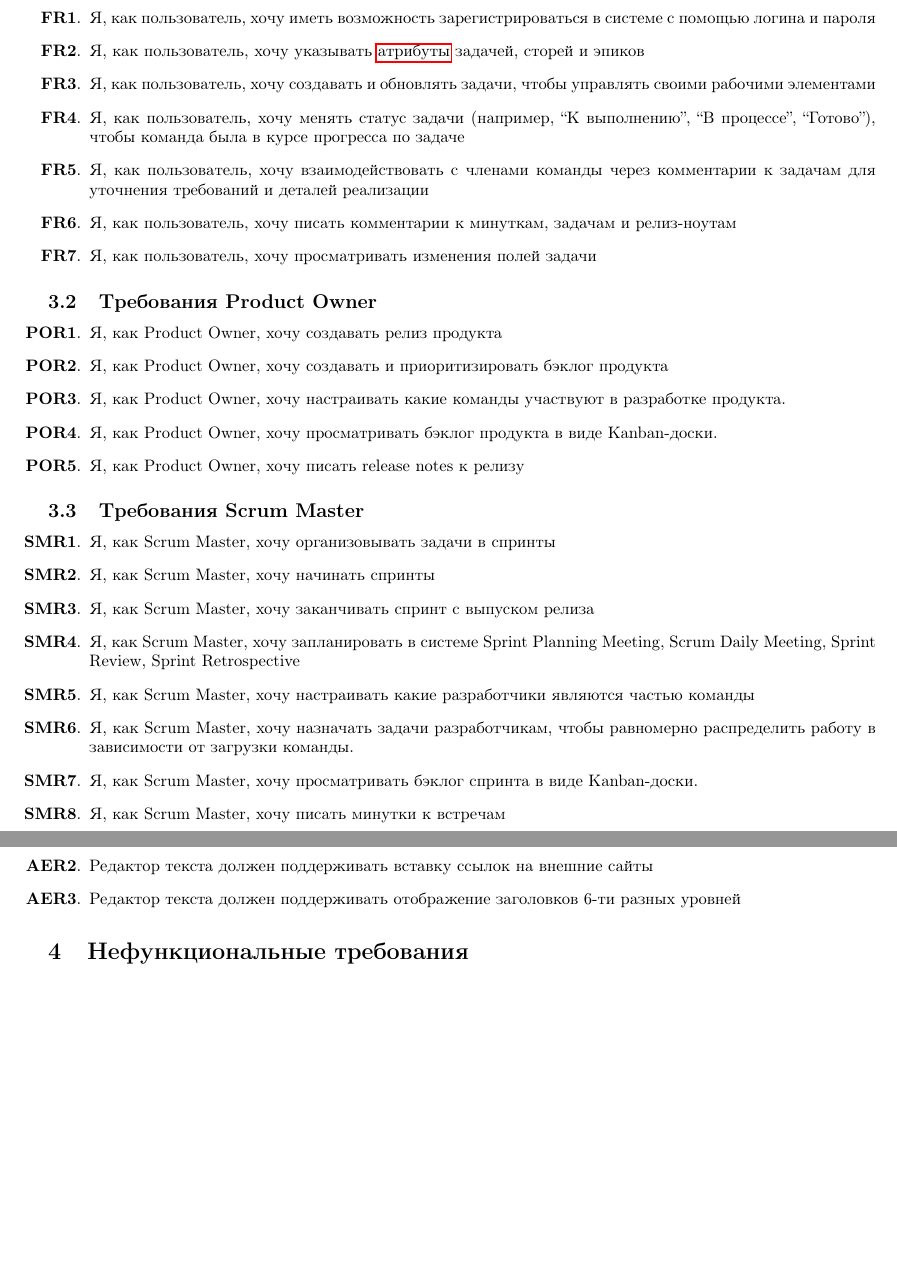
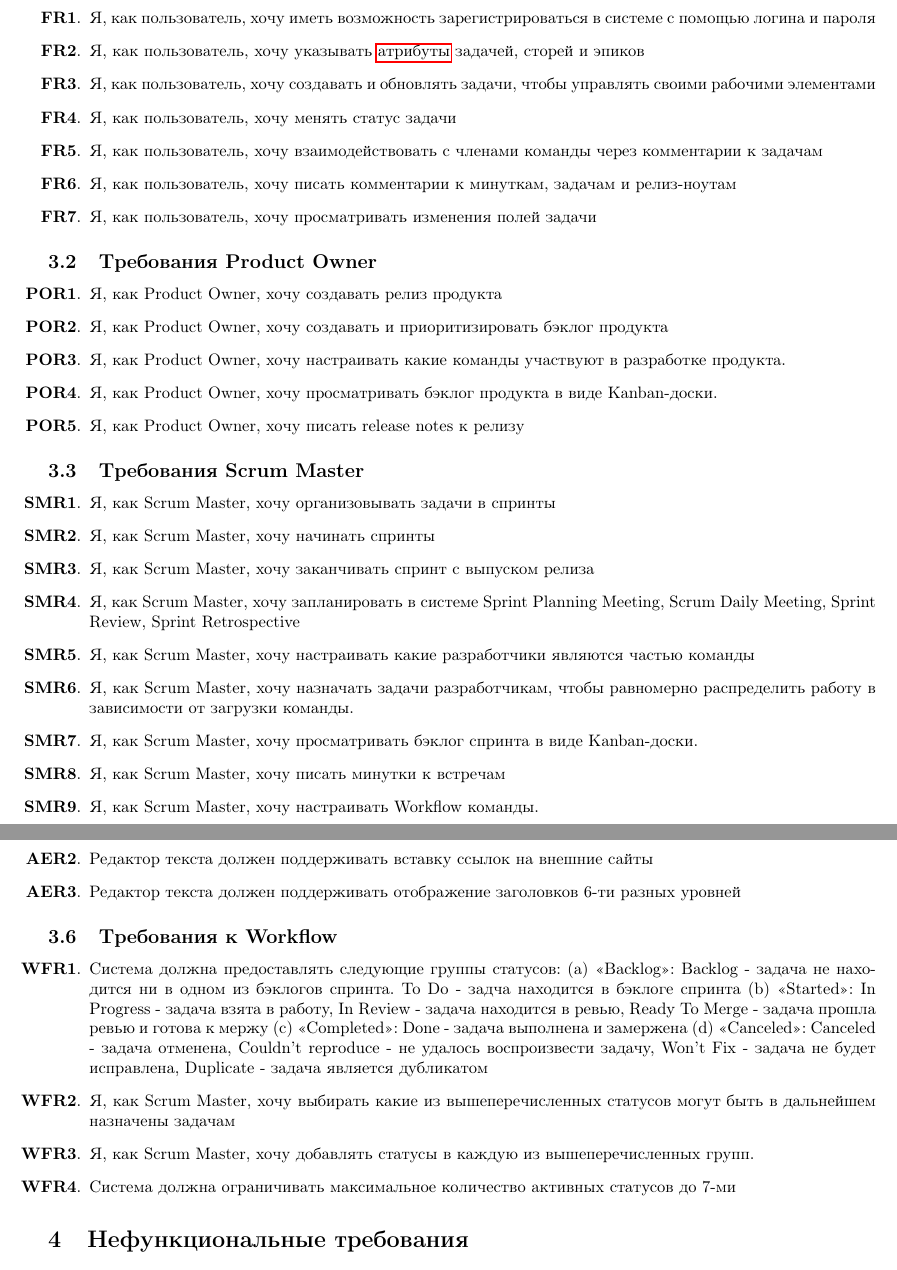
Before and after one commit to forafox/Zadachnik, a LaTeX document (srs/main.tex): two parts of pages 4 and 5 of 11, joined at a grey line, cut so that both start at the same text, the shorter picture padded with empty space. Compiled offline with pdfLaTeX.

Commit message:
add workflow requirements

```diff
--- a/srs/main.tex
+++ b/srs/main.tex
@@ -12,6 +12,9 @@
 \usepackage{longtable}
 \usepackage{tabularray}
 \usepackage{tikz}
+
+% Inline lists with enumerate*
+\usepackage[inline]{enumitem}
 
 % For... glossary
 \usepackage[toc,translate=babel]{glossaries}
@@ -120,8 +123,9 @@ planning, spring review, sprint retro.
 	\item Я, как пользователь, хочу иметь возможность зарегистрироваться в системе с помощью логина и пароля
 	\item Я, как пользователь, хочу указывать \glsdisp{task-attribute}{атрибуты} задачей, сторей и эпиков
 	\item Я, как пользователь, хочу создавать и обновлять задачи, чтобы управлять своими рабочими элементами
-	\item Я, как пользователь, хочу менять статус задачи (например, ``К выполнению'', ``В процессе'', ``Готово''), чтобы команда была в курсе прогресса по задаче
-	\item Я, как пользователь, хочу взаимодействовать с членами команды через комментарии к задачам для уточнения требований и деталей реализации
+	\item Я, как пользователь, хочу менять статус задачи
+	\item Я, как пользователь, хочу взаимодействовать с членами команды через
+	      комментарии к задачам
 	\item Я, как пользователь, хочу писать комментарии к минуткам, задачам и релиз-ноутам
 	\item Я, как пользователь, хочу просматривать изменения полей задачи
 \end{enumerate}
@@ -146,6 +150,7 @@ planning, spring review, sprint retro.
 	\item Я, как Scrum Master, хочу назначать задачи разработчикам, чтобы равномерно распределить работу в зависимости от загрузки команды.
 	\item Я, как Scrum Master, хочу просматривать бэклог спринта в виде Kanban-доски.
 	\item Я, как Scrum Master, хочу писать минутки к встречам
+	\item Я, как Scrum Master, хочу настраивать Workflow команды.
 \end{enumerate}
 
 \subsection{Требования к Kanban-доске}
@@ -163,13 +168,31 @@ planning, spring review, sprint retro.
 \end{enumerate}
 
 \subsection{Требования к редактору статей}
-
 \begin{enumerate}[label=\textbf{AER\arabic*}.]
 	\item Редактор статей должен предоставлять возможность выделять текст
 	      \textbf{жирным} шрифтом, \textit{курсивом} и \texttt{моноширинным} шрифтом
 	\item Редактор текста должен поддерживать вставку ссылок на внешние сайты
 	\item Редактор текста должен поддерживать отображение заголовков 6-ти разных
 	      уровней
+\end{enumerate}
+
+\subsection{Требования к Workflow}
+\begin{enumerate}[label=\textbf{WFR\arabic*}.]
+	\item Система должна предоставлять следующие группы статусов:
+	      \begin{enumerate*}
+		      \item <<Backlog>>: Backlog - задача не находится ни в одном из бэклогов спринта. To Do - задча находится в бэклоге спринта
+		      \item <<Started>>: In Progress - задача взята в работу,
+		            In Review - задача находится в ревью,
+		            Ready To Merge - задача прошла ревью и готова к мержу
+		      \item <<Completed>>: Done - задача выполнена и замержена
+		      \item <<Canceled>>: Canceled - задача отменена,
+		            Couldn't reproduce - не удалось воспроизвести задачу,
+		            Won't Fix - задача не будет исправлена,
+		            Duplicate - задача является дубликатом
+	      \end{enumerate*}
+	\item Я, как Scrum Master, хочу выбирать какие из вышеперечисленных статусов могут быть в дальнейшем назначены задачам
+	\item Я, как Scrum Master, хочу добавлять статусы в каждую из вышеперечисленных групп.
+	\item Система должна ограничивать максимальное количество активных статусов до 7-ми
 \end{enumerate}
 
 
```
